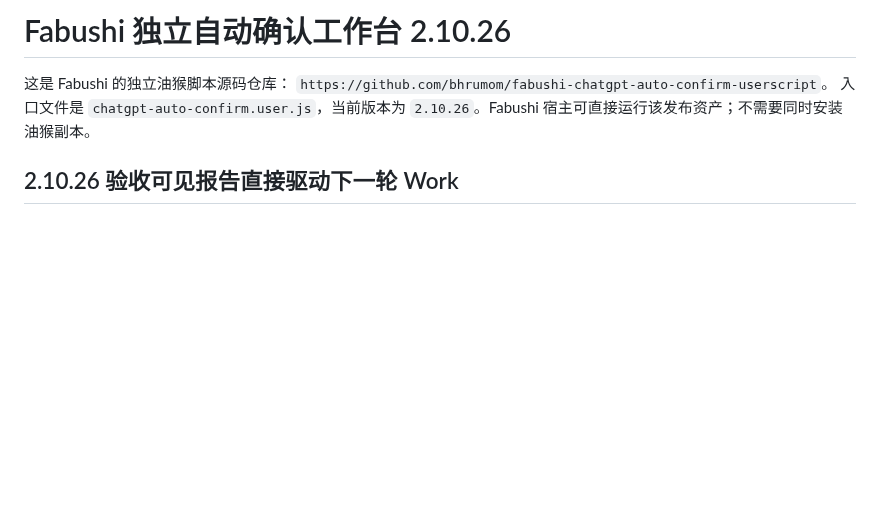
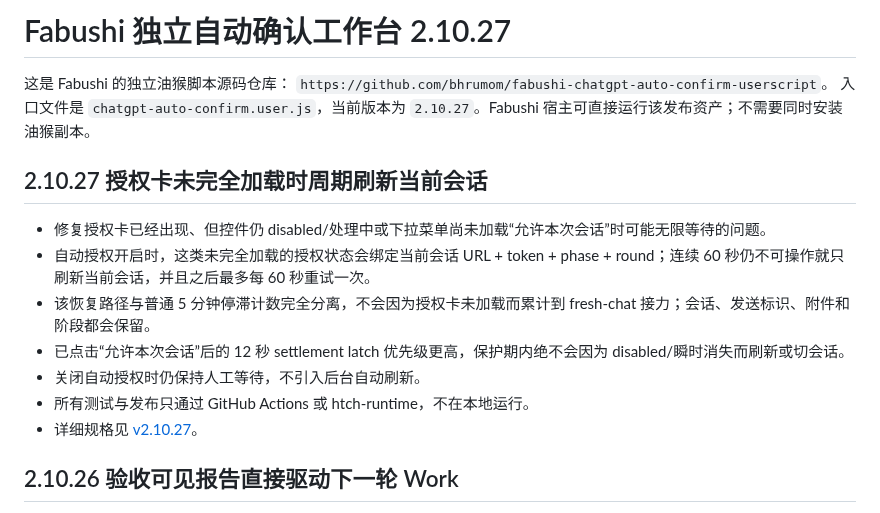
Before and after one commit to bhrumom/fabushi-chatgpt-auto-confirm-userscript, a Markdown page: README.md, the part around the change. Drawn GitHub-style; blank space fills up the shorter version.

Commit message:
docs: describe partial approval refresh

```diff
--- a/README.md
+++ b/README.md
@@ -1,8 +1,18 @@
-# Fabushi 独立自动确认工作台 2.10.26
+# Fabushi 独立自动确认工作台 2.10.27
 
 这是 Fabushi 的独立油猴脚本源码仓库：
 `https://github.com/bhrumom/fabushi-chatgpt-auto-confirm-userscript`。
-入口文件是 `chatgpt-auto-confirm.user.js`，当前版本为 `2.10.26`。Fabushi 宿主可直接运行该发布资产；不需要同时安装油猴副本。
+入口文件是 `chatgpt-auto-confirm.user.js`，当前版本为 `2.10.27`。Fabushi 宿主可直接运行该发布资产；不需要同时安装油猴副本。
+
+## 2.10.27 授权卡未完全加载时周期刷新当前会话
+
+- 修复授权卡已经出现、但控件仍 disabled/处理中或下拉菜单尚未加载“允许本次会话”时可能无限等待的问题。
+- 自动授权开启时，这类未完全加载的授权状态会绑定当前会话 URL + token + phase + round；连续 60 秒仍不可操作就只刷新当前会话，并且之后最多每 60 秒重试一次。
+- 该恢复路径与普通 5 分钟停滞计数完全分离，不会因为授权卡未加载而累计到 fresh-chat 接力；会话、发送标识、附件和阶段都会保留。
+- 已点击“允许本次会话”后的 12 秒 settlement latch 优先级更高，保护期内绝不会因为 disabled/瞬时消失而刷新或切会话。
+- 关闭自动授权时仍保持人工等待，不引入后台自动刷新。
+- 所有测试与发布只通过 GitHub Actions 或 htch-runtime，不在本地运行。
+- 详细规格见 [v2.10.27](docs/specs/partial-authorization-card-periodic-refresh-v2.10.27.md)。
 
 ## 2.10.26 验收可见报告直接驱动下一轮 Work
 
```
